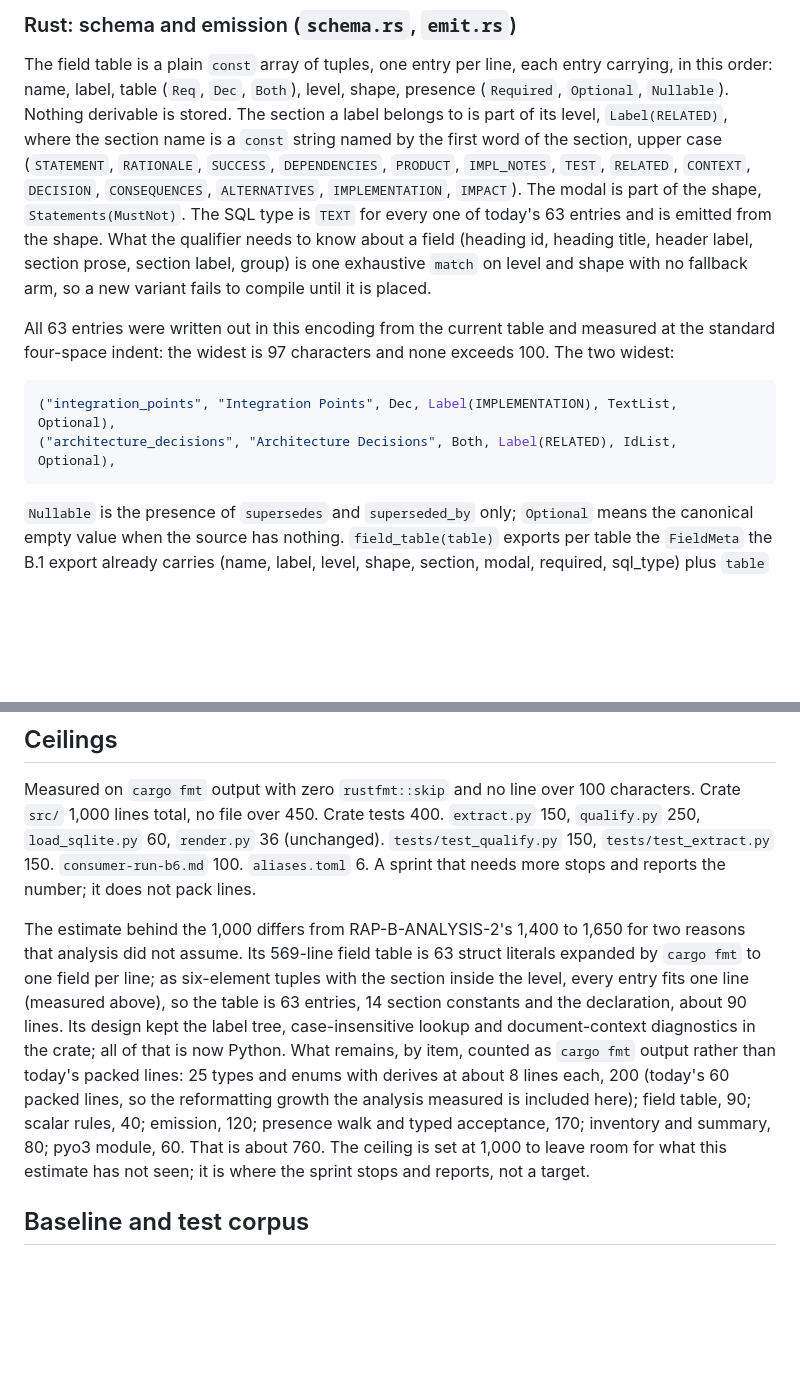
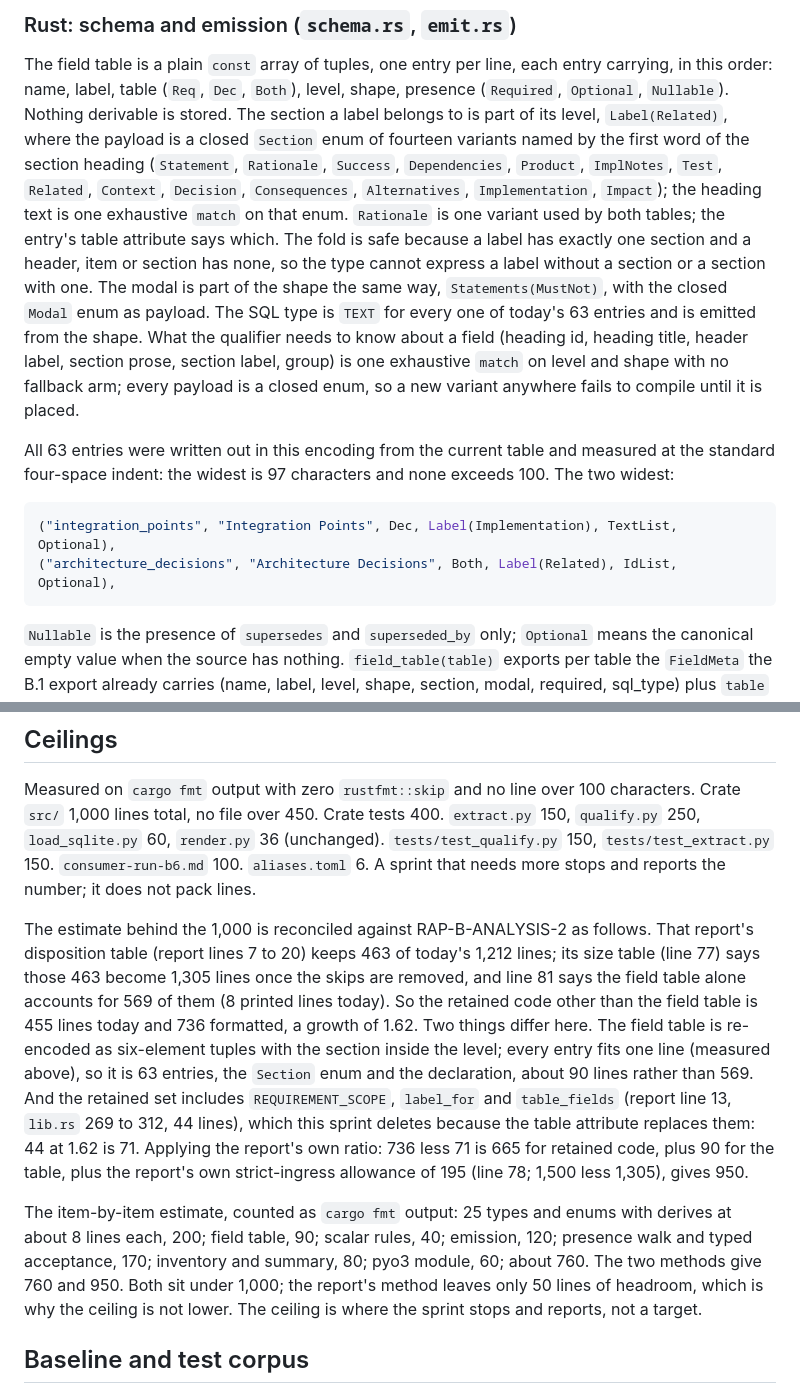
Before and after one commit to randlee/raptor, a Markdown page: docs/phase-b/sprint-b6.md, 2 parts joined by grey strips. Rendered like a GitHub page; blank space fills up the shorter version.

Commit message:
docs(phase-b): B.6 plan-gate round 4 fixes
Cite RAP-B-ANALYSIS-2 line 20, 77, 78 and 81 arithmetic for the crate
size reconciliation (report method 950, item method 760, ceiling 1,000).
Section identity inside the level is a closed Section enum of fourteen
variants, not a const string; state why the fold is safe and how the
shared Rationale section is disambiguated by the table attribute.

Co-Authored-By: Claude Fable 5.1 <noreply@anthropic.com>

````diff
--- a/docs/phase-b/sprint-b6.md
+++ b/docs/phase-b/sprint-b6.md
@@ -73,24 +73,30 @@ The field table is a plain `const` array of tuples, one entry per line,
 each entry carrying, in this order: name, label, table (`Req`, `Dec`,
 `Both`), level, shape, presence (`Required`, `Optional`, `Nullable`).
 Nothing derivable is stored. The section a label belongs to is part of
-its level, `Label(RELATED)`, where the section name is a `const` string
-named by the first word of the section, upper case (`STATEMENT`,
-`RATIONALE`, `SUCCESS`, `DEPENDENCIES`, `PRODUCT`, `IMPL_NOTES`, `TEST`,
-`RELATED`, `CONTEXT`, `DECISION`, `CONSEQUENCES`, `ALTERNATIVES`,
-`IMPLEMENTATION`, `IMPACT`). The modal is part of the shape,
-`Statements(MustNot)`. The SQL type is `TEXT` for every one of today's 63
-entries and is emitted from the shape. What the qualifier needs to know
-about a field (heading id, heading title, header label, section prose,
-section label, group) is one exhaustive `match` on level and shape with
-no fallback arm, so a new variant fails to compile until it is placed.
+its level, `Label(Related)`, where the payload is a closed `Section` enum
+of fourteen variants named by the first word of the section heading
+(`Statement`, `Rationale`, `Success`, `Dependencies`, `Product`,
+`ImplNotes`, `Test`, `Related`, `Context`, `Decision`, `Consequences`,
+`Alternatives`, `Implementation`, `Impact`); the heading text is one
+exhaustive `match` on that enum. `Rationale` is one variant used by both
+tables; the entry's table attribute says which. The fold is safe because
+a label has exactly one section and a header, item or section has none,
+so the type cannot express a label without a section or a section with
+one. The modal is part of the shape the same way, `Statements(MustNot)`,
+with the closed `Modal` enum as payload. The SQL type is `TEXT` for every
+one of today's 63 entries and is emitted from the shape. What the
+qualifier needs to know about a field (heading id, heading title, header
+label, section prose, section label, group) is one exhaustive `match` on
+level and shape with no fallback arm; every payload is a closed enum, so
+a new variant anywhere fails to compile until it is placed.
 
 All 63 entries were written out in this encoding from the current table
 and measured at the standard four-space indent: the widest is 97
 characters and none exceeds 100. The two widest:
 
 ```rust
-("integration_points", "Integration Points", Dec, Label(IMPLEMENTATION), TextList, Optional),
-("architecture_decisions", "Architecture Decisions", Both, Label(RELATED), IdList, Optional),
+("integration_points", "Integration Points", Dec, Label(Implementation), TextList, Optional),
+("architecture_decisions", "Architecture Decisions", Both, Label(Related), IdList, Optional),
 ```
 
 `Nullable` is the presence of `supersedes` and `superseded_by` only;
@@ -234,21 +240,30 @@ tests 400. `extract.py` 150, `qualify.py` 250, `load_sqlite.py` 60, `render.py`
 `consumer-run-b6.md` 100. `aliases.toml` 6. A sprint that needs more stops
 and reports the number; it does not pack lines.
 
-The estimate behind the 1,000 differs from RAP-B-ANALYSIS-2's 1,400 to
-1,650 for two reasons that analysis did not assume. Its 569-line field
-table is 63 struct literals expanded by `cargo fmt` to one field per line;
-as six-element tuples with the section inside the level, every entry fits
-one line (measured above), so the table is 63 entries, 14 section
-constants and the declaration, about 90 lines. Its design kept the label
-tree, case-insensitive lookup and document-context diagnostics in the
-crate; all of that is now Python. What remains, by item, counted as
-`cargo fmt` output rather than today's packed lines: 25 types and enums
-with derives at about 8 lines each, 200 (today's 60 packed lines, so the
-reformatting growth the analysis measured is included here); field table,
-90; scalar rules, 40; emission, 120; presence walk and typed acceptance,
-170; inventory and summary, 80; pyo3 module, 60. That is about 760. The
-ceiling is set at 1,000 to leave room for what this estimate has not seen;
-it is where the sprint stops and reports, not a target.
+The estimate behind the 1,000 is reconciled against RAP-B-ANALYSIS-2 as
+follows. That report's disposition table (report lines 7 to 20) keeps 463
+of today's 1,212 lines; its size table (line 77) says those 463 become
+1,305 lines once the skips are removed, and line 81 says the field table
+alone accounts for 569 of them (8 printed lines today). So the retained
+code other than the field table is 455 lines today and 736 formatted, a
+growth of 1.62. Two things differ here. The field table is re-encoded as
+six-element tuples with the section inside the level; every entry fits
+one line (measured above), so it is 63 entries, the `Section` enum and
+the declaration, about 90 lines rather than 569. And the retained set
+includes `REQUIREMENT_SCOPE`, `label_for` and `table_fields` (report line
+13, `lib.rs` 269 to 312, 44 lines), which this sprint deletes because the
+table attribute replaces them: 44 at 1.62 is 71. Applying the report's
+own ratio: 736 less 71 is 665 for retained code, plus 90 for the table,
+plus the report's own strict-ingress allowance of 195 (line 78; 1,500
+less 1,305), gives 950.
+
+The item-by-item estimate, counted as `cargo fmt` output: 25 types and
+enums with derives at about 8 lines each, 200; field table, 90; scalar
+rules, 40; emission, 120; presence walk and typed acceptance, 170;
+inventory and summary, 80; pyo3 module, 60; about 760. The two methods
+give 760 and 950. Both sit under 1,000; the report's method leaves only
+50 lines of headroom, which is why the ceiling is not lower. The ceiling
+is where the sprint stops and reports, not a target.
 
 ## Baseline and test corpus
 
````
